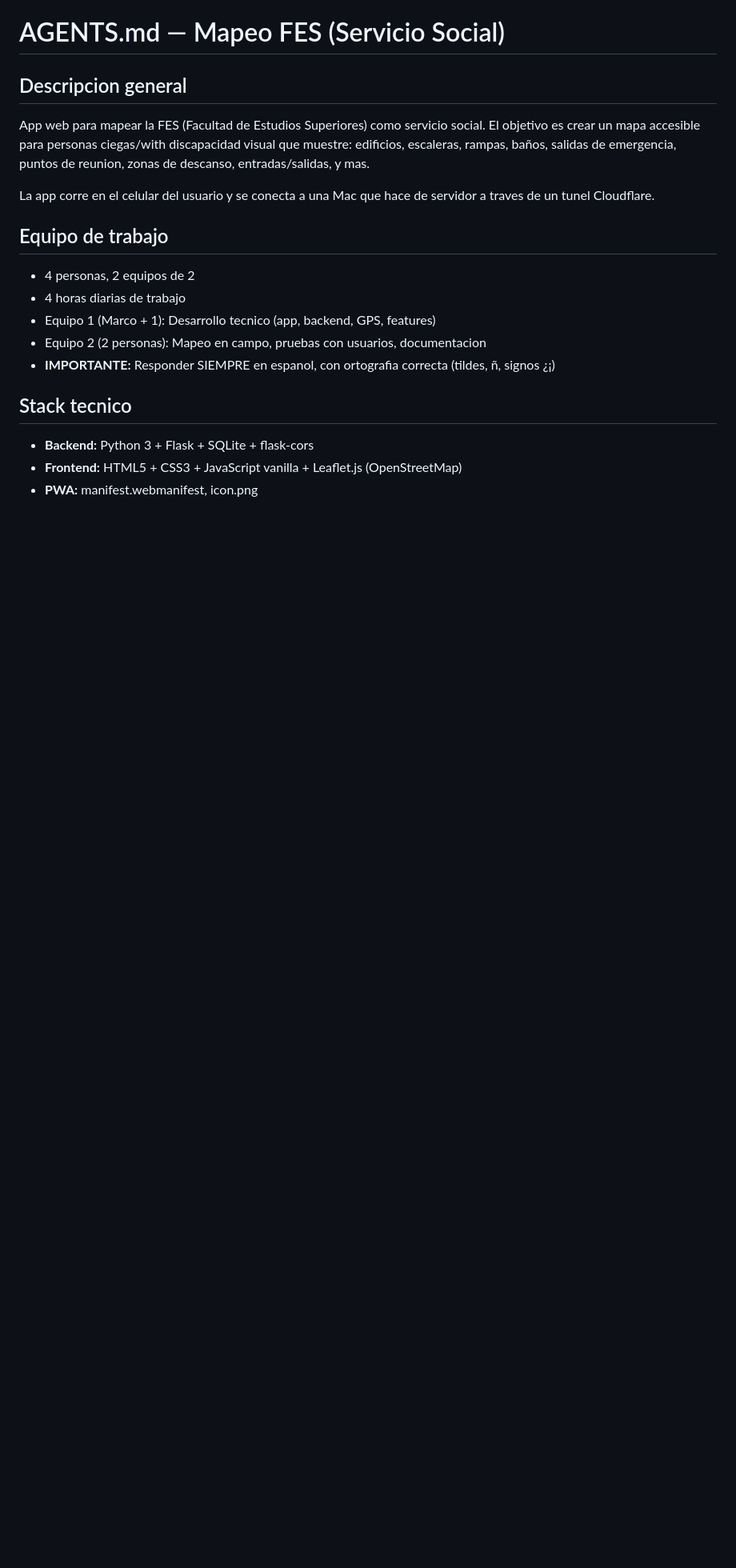
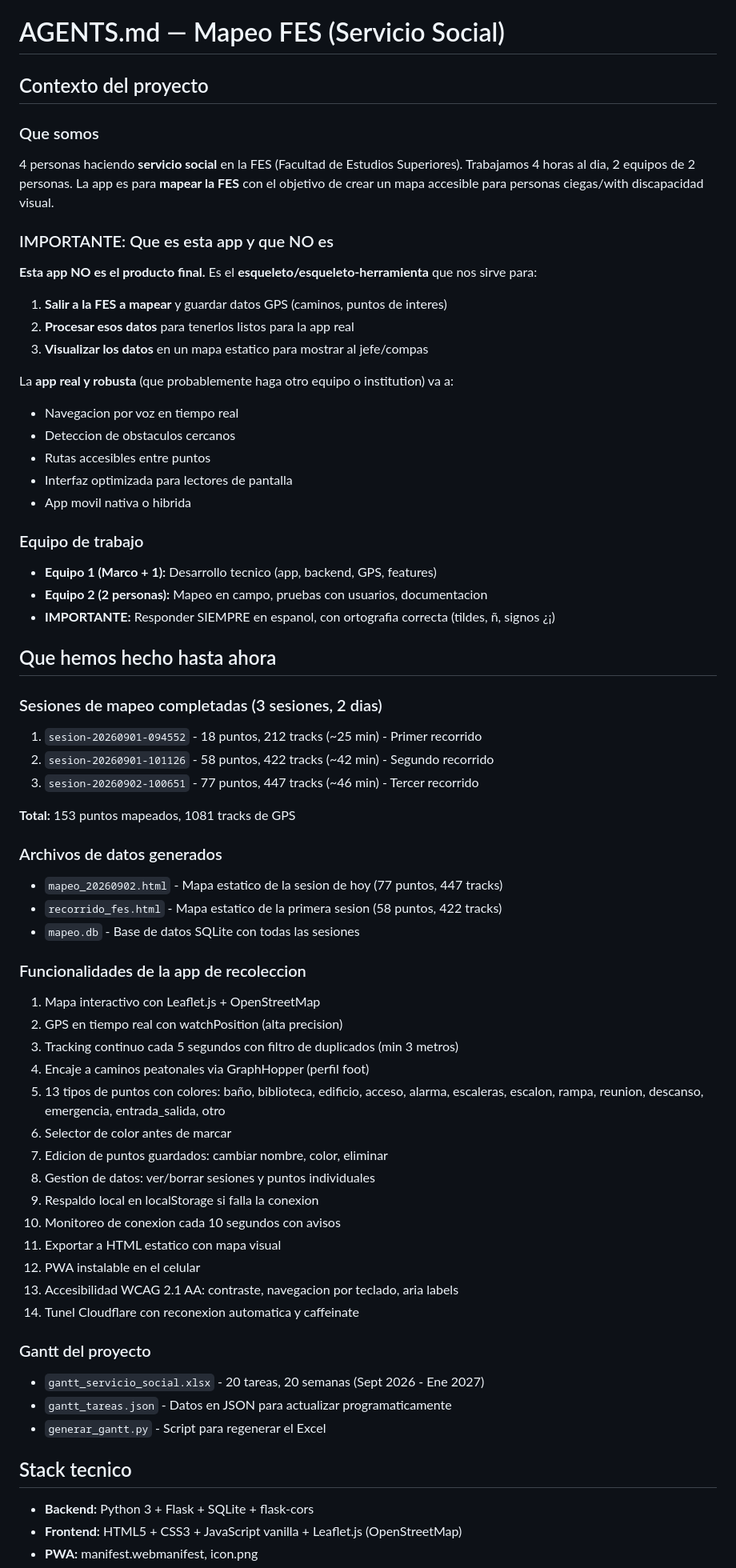
Before and after one commit to Ing-Marco-ADS/mapeo-fes, a Markdown page: AGENTS.md, the part around one of its changes. Shown at 80% size. Rendered like a GitHub page; blank space fills up the shorter version.

Commit message:
Actualiza AGENTS.md: agrega contexto completo del proyecto, sesiones de mapeo, y mindset del servicio social

```diff
--- a/AGENTS.md
+++ b/AGENTS.md
@@ -1,22 +1,66 @@
 # AGENTS.md — Mapeo FES (Servicio Social)
 
-## Descripcion general
+## Contexto del proyecto
 
-App web para mapear la FES (Facultad de Estudios Superiores) como servicio social.
-El objetivo es crear un mapa accesible para personas ciegas/with discapacidad visual
-que muestre: edificios, escaleras, rampas, baños, salidas de emergencia,
-puntos de reunion, zonas de descanso, entradas/salidas, y mas.
+### Que somos
+4 personas haciendo **servicio social** en la FES (Facultad de Estudios Superiores).
+Trabajamos 4 horas al dia, 2 equipos de 2 personas.
+La app es para **mapear la FES** con el objetivo de crear un mapa accesible para
+personas ciegas/with discapacidad visual.
 
-La app corre en el celular del usuario y se conecta a una Mac que hace de servidor
-a traves de un tunel Cloudflare.
+### IMPORTANTE: Que es esta app y que NO es
+**Esta app NO es el producto final.** Es el **esqueleto/esqueleto-herramienta**
+que nos sirve para:
+1. **Salir a la FES a mapear** y guardar datos GPS (caminos, puntos de interes)
+2. **Procesar esos datos** para tenerlos listos para la app real
+3. **Visualizar los datos** en un mapa estatico para mostrar al jefe/compas
 
-## Equipo de trabajo
+La **app real y robusta** (que probablemente haga otro equipo o institution) va a:
+- Navegacion por voz en tiempo real
+- Deteccion de obstaculos cercanos
+- Rutas accesibles entre puntos
+- Interfaz optimizada para lectores de pantalla
+- App movil nativa o hibrida
 
-- 4 personas, 2 equipos de 2
-- 4 horas diarias de trabajo
-- Equipo 1 (Marco + 1): Desarrollo tecnico (app, backend, GPS, features)
-- Equipo 2 (2 personas): Mapeo en campo, pruebas con usuarios, documentacion
+### Equipo de trabajo
+- **Equipo 1 (Marco + 1):** Desarrollo tecnico (app, backend, GPS, features)
+- **Equipo 2 (2 personas):** Mapeo en campo, pruebas con usuarios, documentacion
 - **IMPORTANTE:** Responder SIEMPRE en espanol, con ortografia correcta (tildes, ñ, signos ¿¡)
+
+## Que hemos hecho hasta ahora
+
+### Sesiones de mapeo completadas (3 sesiones, 2 dias)
+1. `sesion-20260901-094552` - 18 puntos, 212 tracks (~25 min) - Primer recorrido
+2. `sesion-20260901-101126` - 58 puntos, 422 tracks (~42 min) - Segundo recorrido
+3. `sesion-20260902-100651` - 77 puntos, 447 tracks (~46 min) - Tercer recorrido
+
+**Total:** 153 puntos mapeados, 1081 tracks de GPS
+
+### Archivos de datos generados
+- `mapeo_20260902.html` - Mapa estatico de la sesion de hoy (77 puntos, 447 tracks)
+- `recorrido_fes.html` - Mapa estatico de la primera sesion (58 puntos, 422 tracks)
+- `mapeo.db` - Base de datos SQLite con todas las sesiones
+
+### Funcionalidades de la app de recoleccion
+1. Mapa interactivo con Leaflet.js + OpenStreetMap
+2. GPS en tiempo real con watchPosition (alta precision)
+3. Tracking continuo cada 5 segundos con filtro de duplicados (min 3 metros)
+4. Encaje a caminos peatonales via GraphHopper (perfil foot)
+5. 13 tipos de puntos con colores: baño, biblioteca, edificio, acceso, alarma, escaleras, escalon, rampa, reunion, descanso, emergencia, entrada_salida, otro
+6. Selector de color antes de marcar
+7. Edicion de puntos guardados: cambiar nombre, color, eliminar
+8. Gestion de datos: ver/borrar sesiones y puntos individuales
+9. Respaldo local en localStorage si falla la conexion
+10. Monitoreo de conexion cada 10 segundos con avisos
+11. Exportar a HTML estatico con mapa visual
+12. PWA instalable en el celular
+13. Accesibilidad WCAG 2.1 AA: contraste, navegacion por teclado, aria labels
+14. Tunel Cloudflare con reconexion automatica y caffeinate
+
+### Gantt del proyecto
+- `gantt_servicio_social.xlsx` - 20 tareas, 20 semanas (Sept 2026 - Ene 2027)
+- `gantt_tareas.json` - Datos en JSON para actualizar programaticamente
+- `generar_gantt.py` - Script para regenerar el Excel
 
 ## Stack tecnico
 
```
Also changed, not shown: other parts of AGENTS.md (+57 -66 lines).
